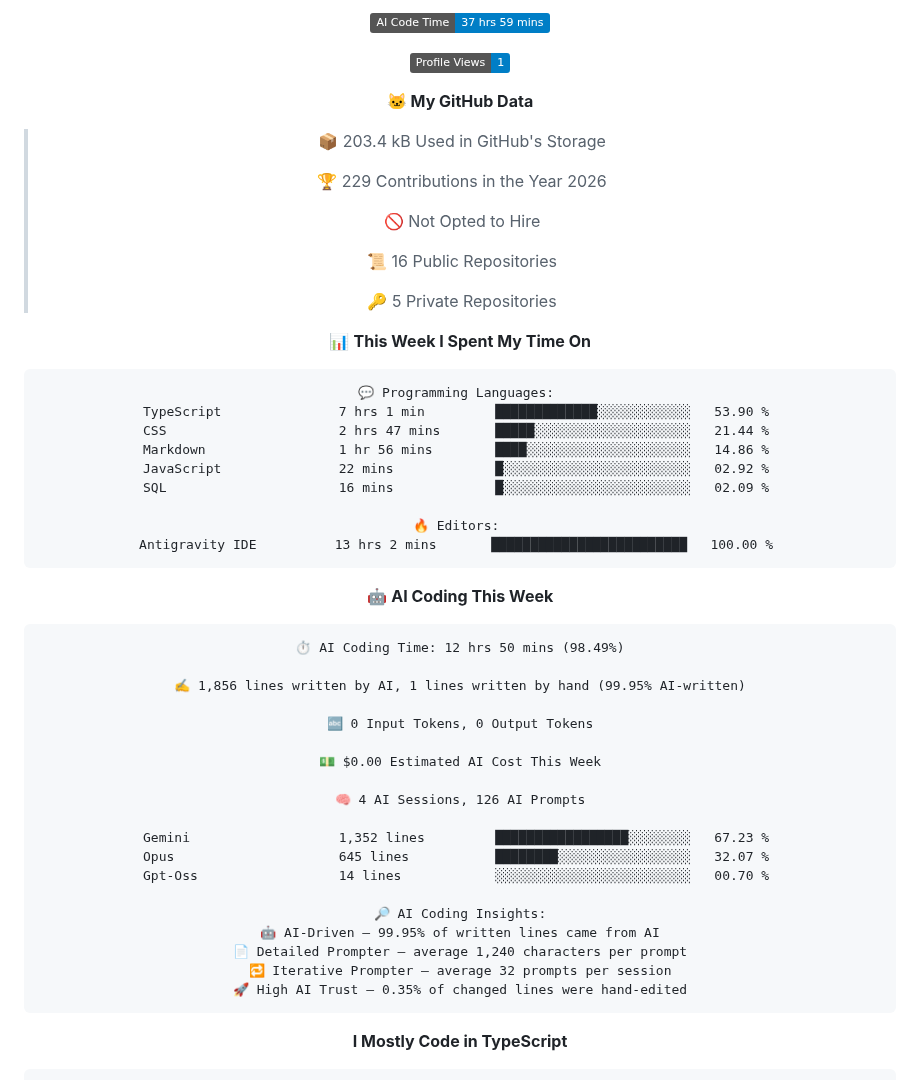
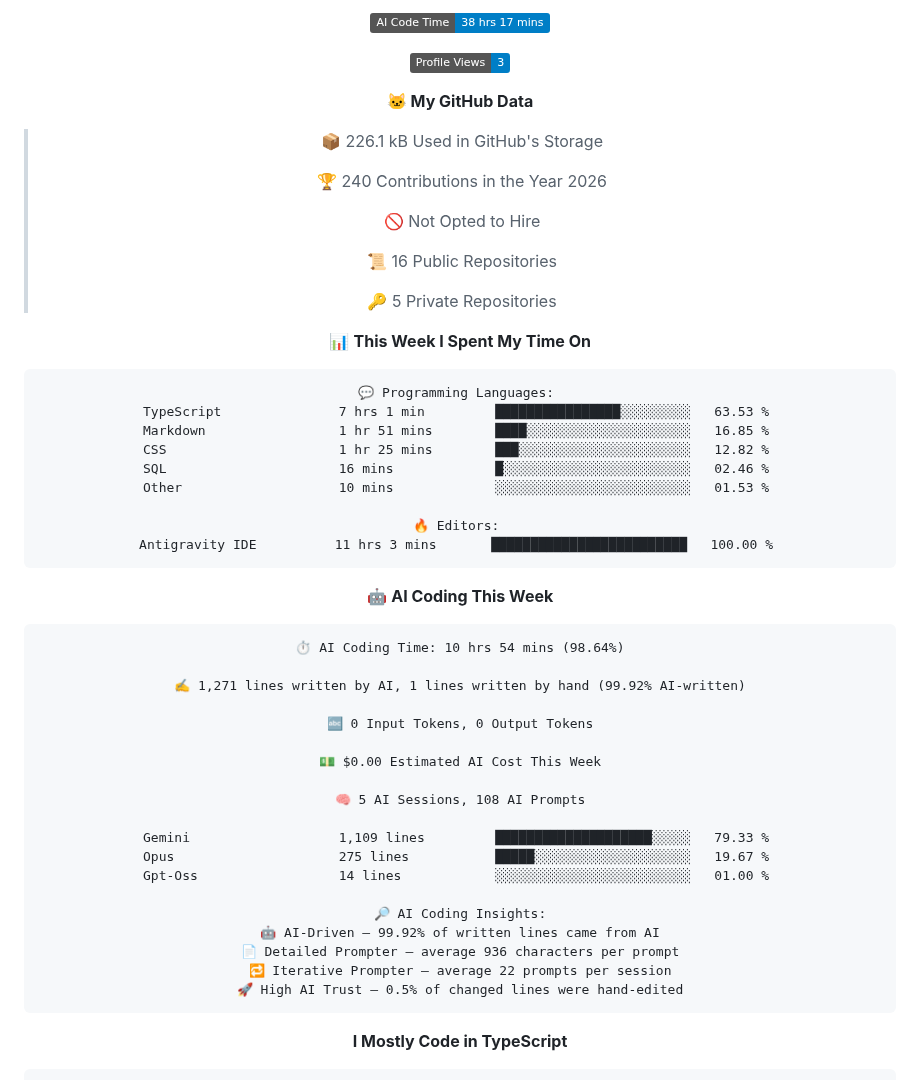
Before and after one commit to Relvixx/Relvixx, a Markdown page: README.md, the part around one of its changes. GitHub-like rendering; badges without logos.

Commit message:
Updated with Dev Metrics

````diff
--- a/README.md
+++ b/README.md
@@ -288,13 +288,13 @@ const now = {
 
-![AI Code Time](http://img.shields.io/badge/AI%20Code%20Time-37%20hrs%2059%20mins-blue?style=flat)
+![AI Code Time](http://img.shields.io/badge/AI%20Code%20Time-38%20hrs%2017%20mins-blue?style=flat)
 
-![Profile Views](http://img.shields.io/badge/Profile%20Views-1-blue?style=flat)
+![Profile Views](http://img.shields.io/badge/Profile%20Views-3-blue?style=flat)
 
 **🐱 My GitHub Data**
 
-> 📦 203.4 kB Used in GitHub's Storage
+> 📦 226.1 kB Used in GitHub's Storage
  >
-> 🏆 229 Contributions in the Year 2026
+> 🏆 240 Contributions in the Year 2026
  >
 > 🚫 Not Opted to Hire
  >
@@ -306,38 +306,38 @@ const now = {
 
 ```text
 💬 Programming Languages:
-TypeScript               7 hrs 1 min         █████████████░░░░░░░░░░░░   53.90 %
-CSS                      2 hrs 47 mins       █████░░░░░░░░░░░░░░░░░░░░   21.44 %
-Markdown                 1 hr 56 mins        ████░░░░░░░░░░░░░░░░░░░░░   14.86 %
-JavaScript               22 mins             █░░░░░░░░░░░░░░░░░░░░░░░░   02.92 %
-SQL                      16 mins             █░░░░░░░░░░░░░░░░░░░░░░░░   02.09 %
+TypeScript               7 hrs 1 min         ████████████████░░░░░░░░░   63.53 %
+Markdown                 1 hr 51 mins        ████░░░░░░░░░░░░░░░░░░░░░   16.85 %
+CSS                      1 hr 25 mins        ███░░░░░░░░░░░░░░░░░░░░░░   12.82 %
+SQL                      16 mins             █░░░░░░░░░░░░░░░░░░░░░░░░   02.46 %
+Other                    10 mins             ░░░░░░░░░░░░░░░░░░░░░░░░░   01.53 %
 
 🔥 Editors:
-Antigravity IDE          13 hrs 2 mins       █████████████████████████   100.00 %
+Antigravity IDE          11 hrs 3 mins       █████████████████████████   100.00 %
 ```
 
 🤖 **AI Coding This Week**
 
 ```text
-⏱ AI Coding Time: 12 hrs 50 mins (98.49%)
+⏱ AI Coding Time: 10 hrs 54 mins (98.64%)
 
-✍️ 1,856 lines written by AI, 1 lines written by hand (99.95% AI-written)
+✍️ 1,271 lines written by AI, 1 lines written by hand (99.92% AI-written)
 
 🔤 0 Input Tokens, 0 Output Tokens
 
 💵 $0.00 Estimated AI Cost This Week
 
-🧠 4 AI Sessions, 126 AI Prompts
+🧠 5 AI Sessions, 108 AI Prompts
 
-Gemini                   1,352 lines         █████████████████░░░░░░░░   67.23 %
-Opus                     645 lines           ████████░░░░░░░░░░░░░░░░░   32.07 %
-Gpt-Oss                  14 lines            ░░░░░░░░░░░░░░░░░░░░░░░░░   00.70 %
+Gemini                   1,109 lines         ████████████████████░░░░░   79.33 %
+Opus                     275 lines           █████░░░░░░░░░░░░░░░░░░░░   19.67 %
+Gpt-Oss                  14 lines            ░░░░░░░░░░░░░░░░░░░░░░░░░   01.00 %
 
 🔎 AI Coding Insights:
-🤖 AI-Driven — 99.95% of written lines came from AI
-📄 Detailed Prompter — average 1,240 characters per prompt
-🔁 Iterative Prompter — average 32 prompts per session
-🚀 High AI Trust — 0.35% of changed lines were hand-edited
+🤖 AI-Driven — 99.92% of written lines came from AI
+📄 Detailed Prompter — average 936 characters per prompt
+🔁 Iterative Prompter — average 22 prompts per session
+🚀 High AI Trust — 0.5% of changed lines were hand-edited
 ```
 
 **I Mostly Code in TypeScript**
````
Also changed, not shown: other parts of README.md (+2 -2 lines), assets/bar_graph.png.
